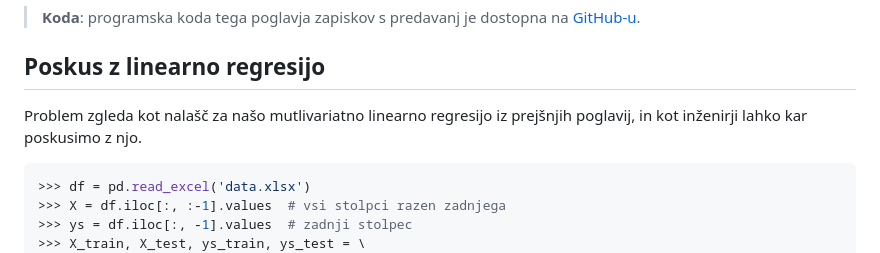
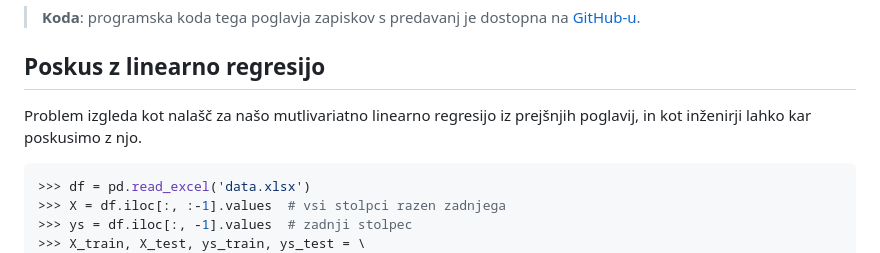
Before and after one commit to BlazZupan/uozp-zapiski, a Markdown page: zapiski/090-poisson/poisson.md, the part around the change. Rendered like a GitHub page.

````diff
--- a/zapiski/090-poisson/poisson.md
+++ b/zapiski/090-poisson/poisson.md
@@ -16,7 +16,7 @@ Podatki vsebujejo tri neodvisne spremenljivke in eno odvisno, in zanima nas seve
 
 ## Poskus z linearno regresijo
 
-Problem zgleda kot nalašč za našo mutlivariatno linearno regresijo iz prejšnjih poglavij, in kot inženirji lahko kar poskusimo z njo.
+Problem izgleda kot nalašč za našo mutlivariatno linearno regresijo iz prejšnjih poglavij, in kot inženirji lahko kar poskusimo z njo.
 
 ```python
 >>> df = pd.read_excel('data.xlsx')
````
